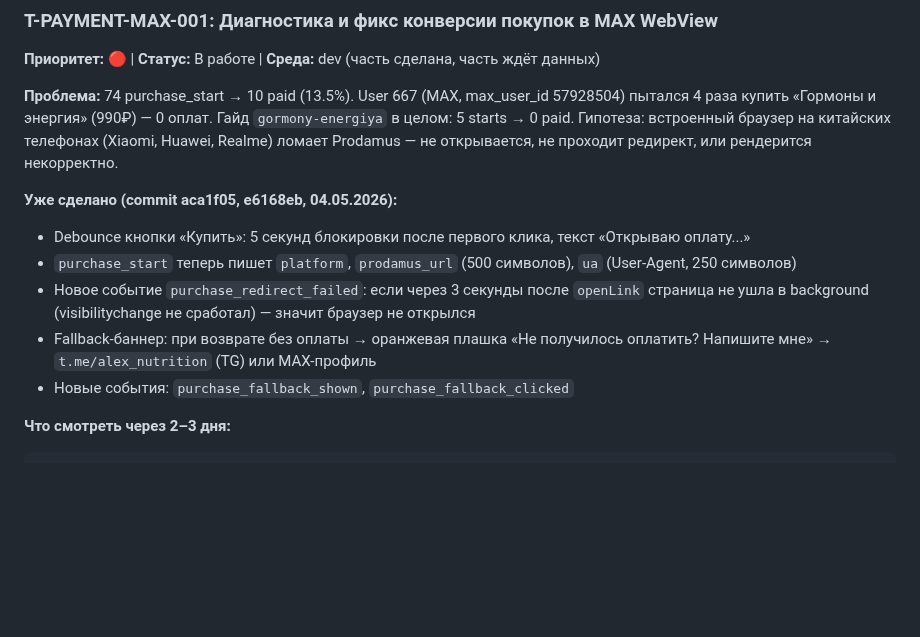
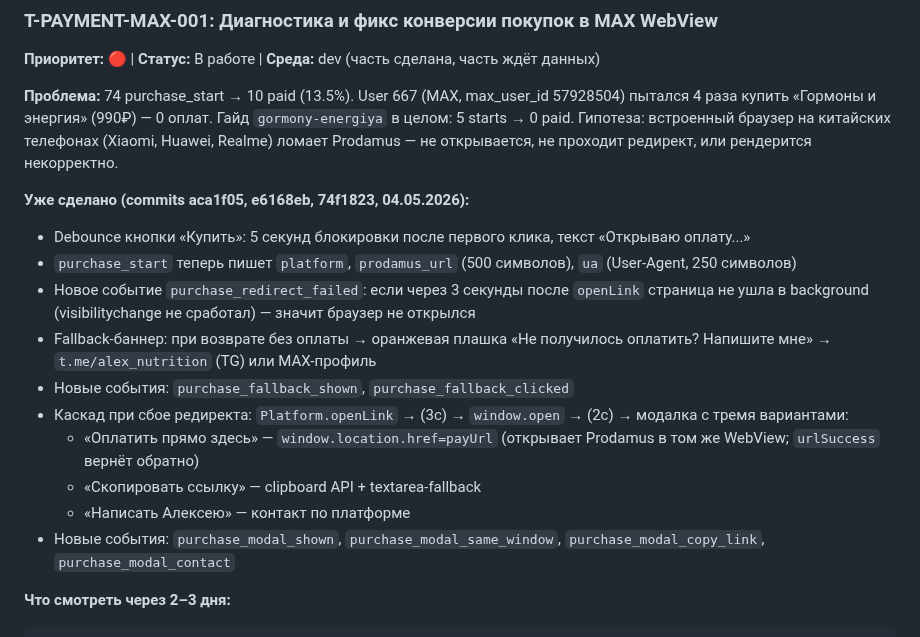
Before and after one commit to listosha/miniapp-tasks, a Markdown page: TASKS.md, the part around the change. GitHub-like rendering; blank space fills up the shorter version.

Commit message:
task: T-PAYMENT-MAX-001 — добавлен каскад модалки при сбое редиректа

````diff
--- a/TASKS.md
+++ b/TASKS.md
@@ -14,12 +14,17 @@
 
 **Проблема:** 74 purchase_start → 10 paid (13.5%). User 667 (MAX, max_user_id 57928504) пытался 4 раза купить «Гормоны и энергия» (990₽) — 0 оплат. Гайд `gormony-energiya` в целом: 5 starts → 0 paid. Гипотеза: встроенный браузер на китайских телефонах (Xiaomi, Huawei, Realme) ломает Prodamus — не открывается, не проходит редирект, или рендерится некорректно.
 
-**Уже сделано (commit aca1f05, e6168eb, 04.05.2026):**
+**Уже сделано (commits aca1f05, e6168eb, 74f1823, 04.05.2026):**
 - Debounce кнопки «Купить»: 5 секунд блокировки после первого клика, текст «Открываю оплату...»
 - `purchase_start` теперь пишет `platform`, `prodamus_url` (500 символов), `ua` (User-Agent, 250 символов)
 - Новое событие `purchase_redirect_failed`: если через 3 секунды после `openLink` страница не ушла в background (visibilitychange не сработал) — значит браузер не открылся
 - Fallback-баннер: при возврате без оплаты → оранжевая плашка «Не получилось оплатить? Напишите мне» → `t.me/alex_nutrition` (TG) или MAX-профиль
 - Новые события: `purchase_fallback_shown`, `purchase_fallback_clicked`
+- Каскад при сбое редиректа: `Platform.openLink` → (3с) → `window.open` → (2с) → модалка с тремя вариантами:
+  - «Оплатить прямо здесь» — `window.location.href=payUrl` (открывает Prodamus в том же WebView; `urlSuccess` вернёт обратно)
+  - «Скопировать ссылку» — clipboard API + textarea-fallback
+  - «Написать Алексею» — контакт по платформе
+- Новые события: `purchase_modal_shown`, `purchase_modal_same_window`, `purchase_modal_copy_link`, `purchase_modal_contact`
 
 **Что смотреть через 2–3 дня:**
 ```sql
````
